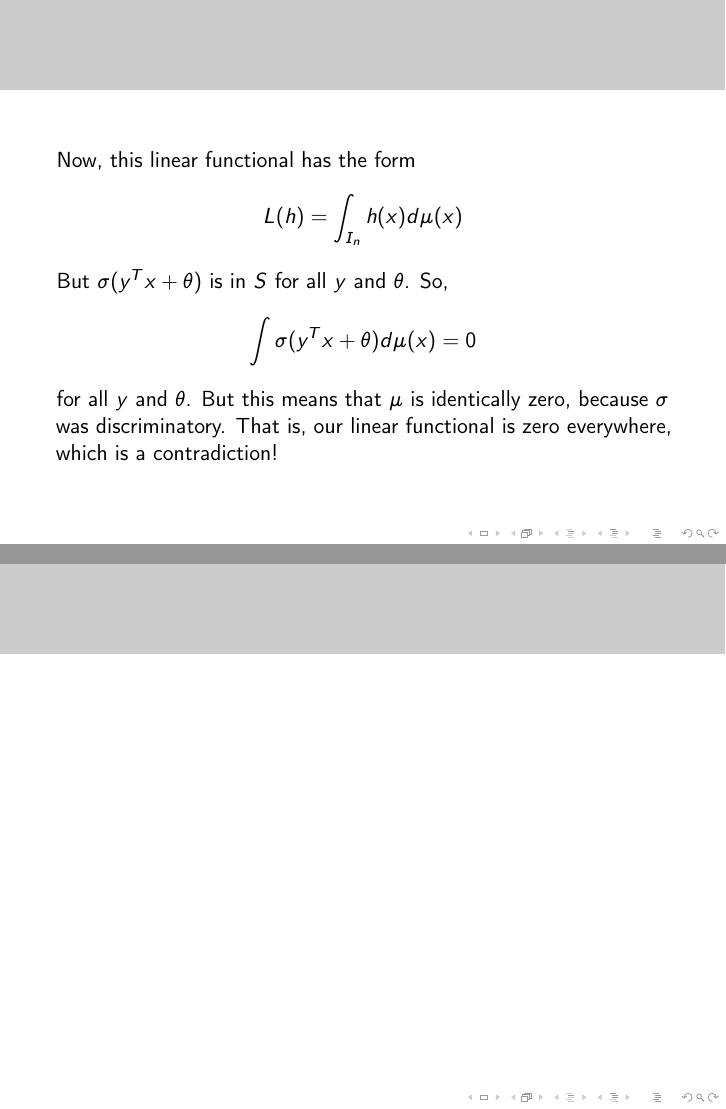
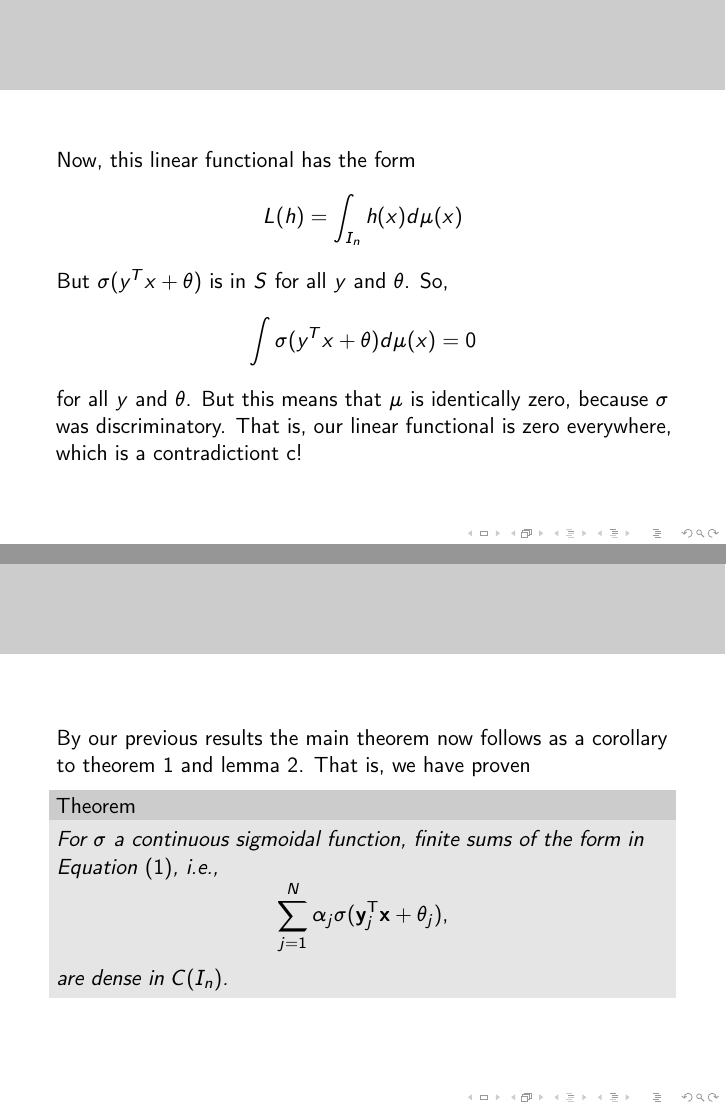
Before and after one commit to cdrlos/MA-598-ML-Presentation, LaTeX slides (MA598-Presentation.tex): pages 9 and 12 of 13 before the commit and pages 9 and 11 of 11 after it, joined at a grey line. Compiled offline with pdfLaTeX.

Commit message:
Changes.

```diff
--- a/MA598-Presentation.tex
+++ b/MA598-Presentation.tex
@@ -132,7 +132,7 @@ But $\sigma(y^T x + \theta)$ is in $S$ for all $y$ and $\theta$. So,
 \]
  for all $y$ and $\theta$. But this means that $\mu$ is identically zero,
  because $\sigma$ was discriminatory. That is, our linear functional is zero
- everywhere, which is a contradiction!
+ everywhere, which is a contradictiont c!
 \end{frame}
 
 \begin{frame}
@@ -155,10 +155,4 @@ But $\sigma(y^T x + \theta)$ is in $S$ for all $y$ and $\theta$. So,
   are dense in $C(I_n)$.
   \end{theorem}
 \end{frame}
-
-\begin{frame}
-\end{frame}
-
-\begin{frame}
-\end{frame}
 \end{document}
```
Also changed, not shown: MA598-Presentation.pdf, MA598-Presentation.tex (2 more changed lines).
